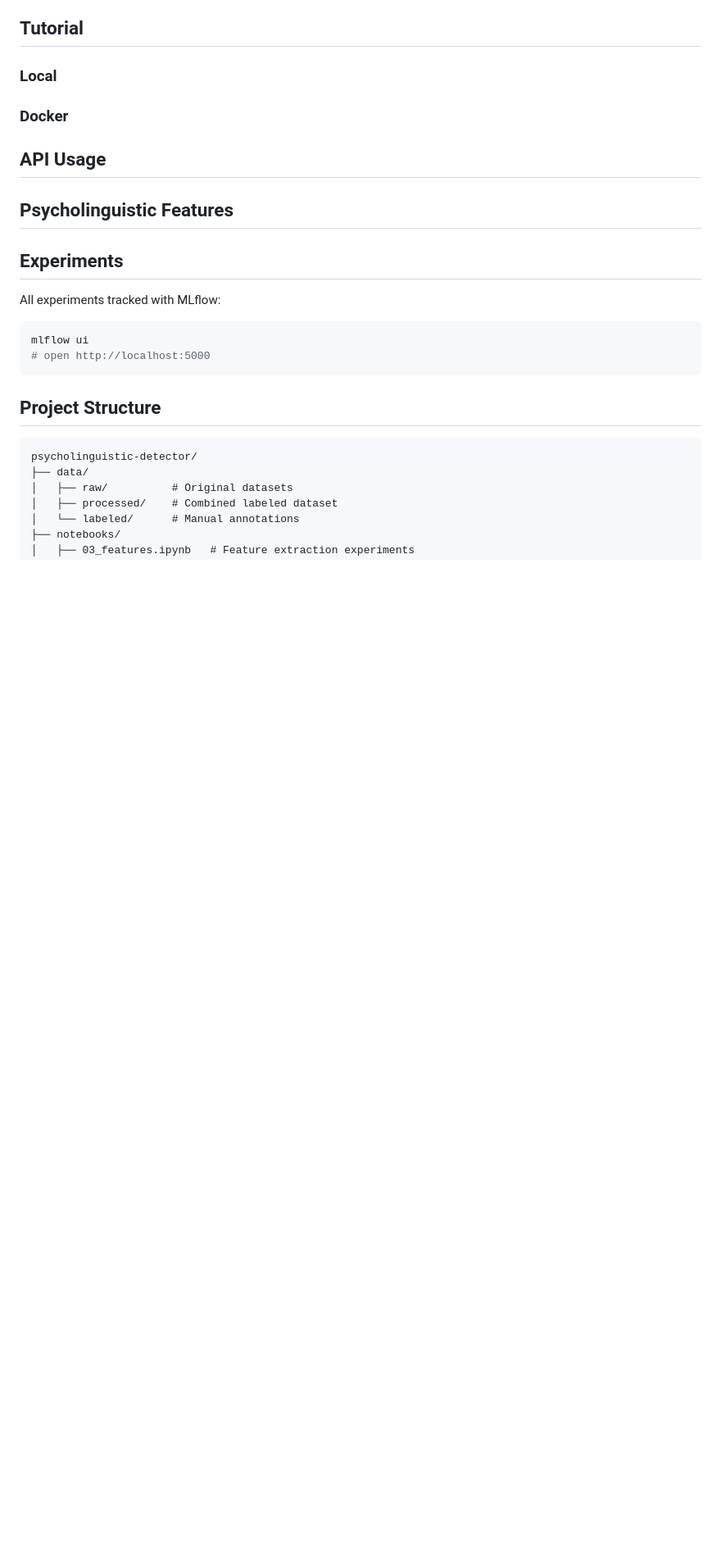
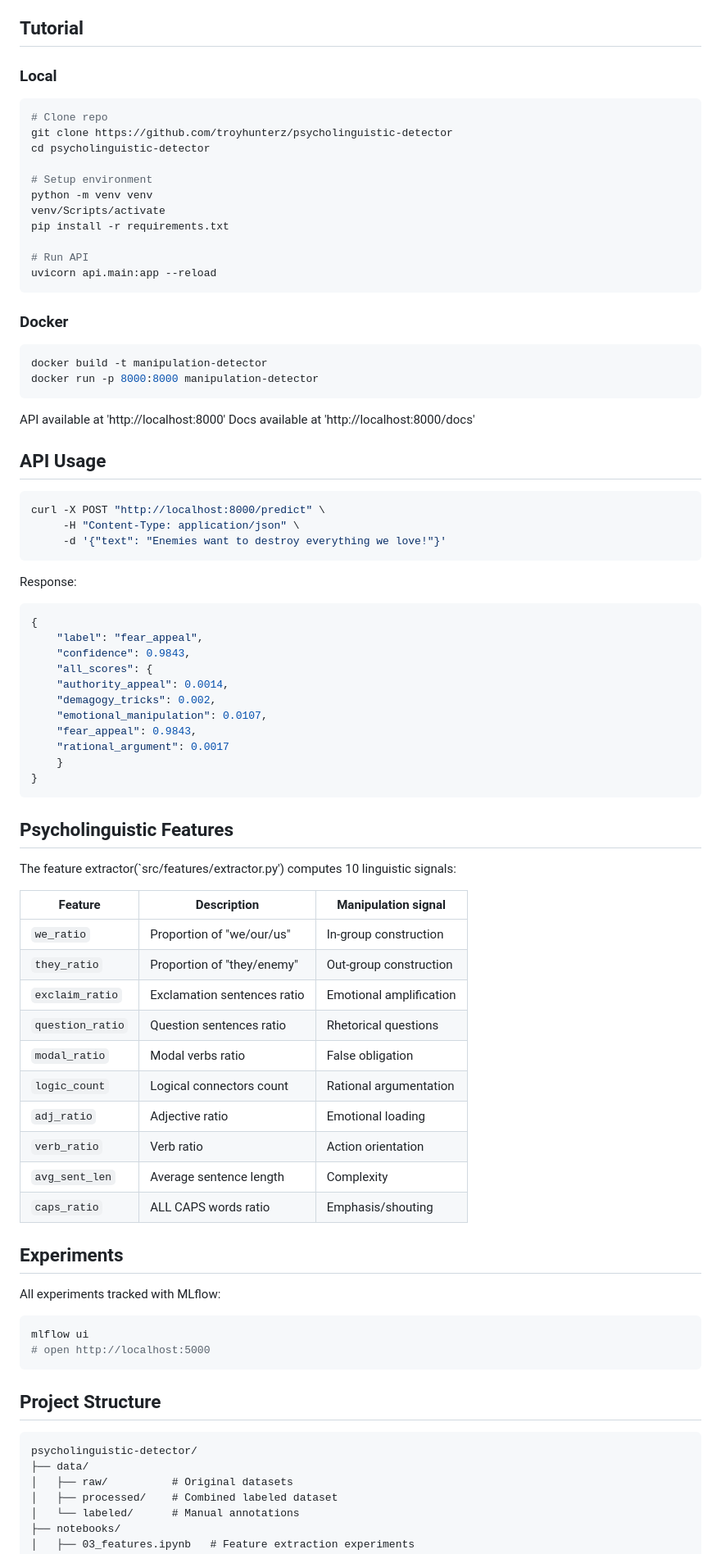
Before and after one commit to troyhunterz/psycholinguistic-detector, a Markdown page: README.md, the part around one of its changes. Shown at 82% size. Drawn GitHub-style; blank space fills up the shorter version.

````diff
--- a/README.md
+++ b/README.md
@@ -45,12 +45,66 @@ Instead of manually labeling 10k texts, we used psycholinguistic keyword lists t
 ## Tutorial
 
 ### Local
+```bash
+# Clone repo
+git clone https://github.com/troyhunterz/psycholinguistic-detector
+cd psycholinguistic-detector
+
+# Setup environment
+python -m venv venv
+venv/Scripts/activate
+pip install -r requirements.txt
+
+# Run API
+uvicorn api.main:app --reload
+```
 
 ### Docker
+```bash
+docker build -t manipulation-detector
+docker run -p 8000:8000 manipulation-detector
+```
+
+API available at 'http://localhost:8000'
+Docs available at 'http://localhost:8000/docs'
 
 ## API Usage
+```bash
+curl -X POST "http://localhost:8000/predict" \
+     -H "Content-Type: application/json" \
+     -d '{"text": "Enemies want to destroy everything we love!"}'
+```
+
+Response:
+```json
+{
+    "label": "fear_appeal",
+    "confidence": 0.9843,
+    "all_scores": {
+    "authority_appeal": 0.0014,
+    "demagogy_tricks": 0.002,
+    "emotional_manipulation": 0.0107,
+    "fear_appeal": 0.9843,
+    "rational_argument": 0.0017
+    }
+}
+```
 
 ## Psycholinguistic Features
+The feature extractor(`src/features/extractor.py') computes 10 linguistic signals:
+
+| Feature | Description | Manipulation signal |
+|---------|-------------|---------------------|
+| `we_ratio` | Proportion of "we/our/us" | In-group construction |
+| `they_ratio` | Proportion of "they/enemy" | Out-group construction |
+| `exclaim_ratio` | Exclamation sentences ratio | Emotional amplification |
+| `question_ratio` | Question sentences ratio | Rhetorical questions |
+| `modal_ratio` | Modal verbs ratio | False obligation |
+| `logic_count` | Logical connectors count | Rational argumentation |
+| `adj_ratio` | Adjective ratio | Emotional loading |
+| `verb_ratio` | Verb ratio | Action orientation |
+| `avg_sent_len` | Average sentence length | Complexity |
+| `caps_ratio` | ALL CAPS words ratio | Emphasis/shouting |
 
 ## Experiments
 
````
Also changed, not shown: other parts of README.md (+8 -5 lines).
